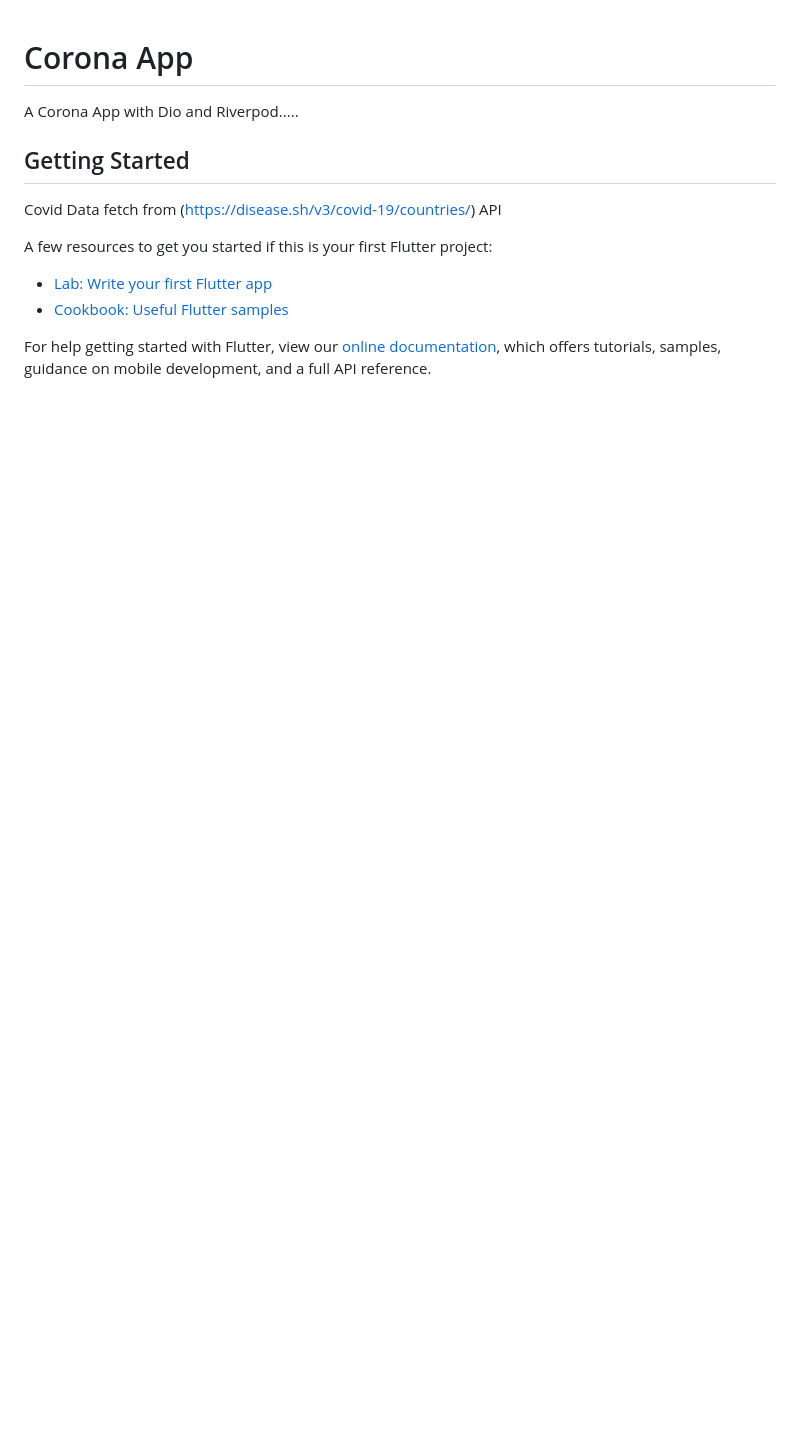
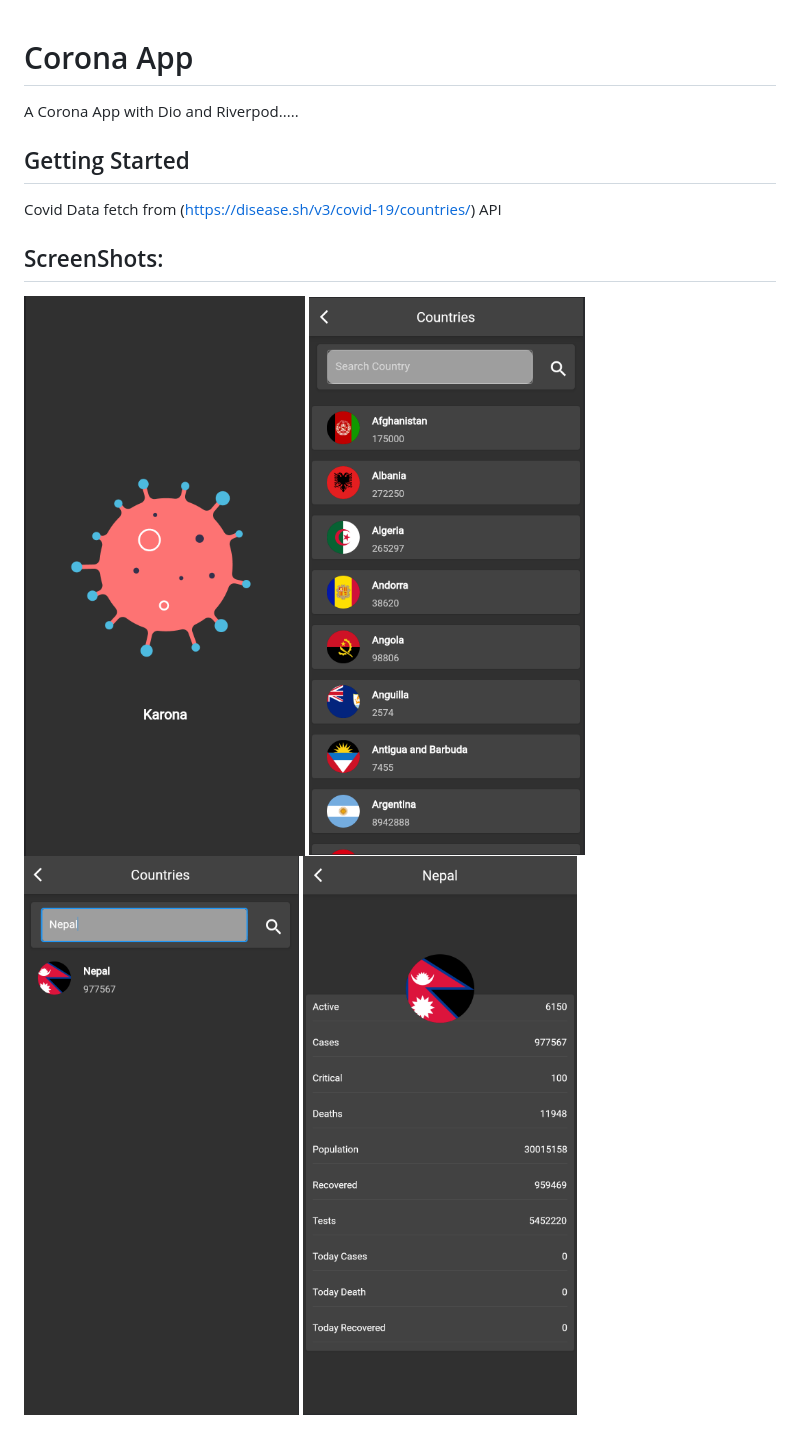
Before and after one commit to Rk-Thakur/flutter_project, a Markdown page: README.md, the part around the change. Rendered like a GitHub page; pictures changed too: assets/images/first.png (added), assets/images/fourth.png (added), assets/images/second.png (added); blank space fills up the shorter version.

Commit message:
Read.md

```diff
--- a/README.md
+++ b/README.md
@@ -6,11 +6,9 @@ A Corona App with Dio and Riverpod.....
 
 Covid Data fetch from (https://disease.sh/v3/covid-19/countries/) API
 
-A few resources to get you started if this is your first Flutter project:
+## ScreenShots:
 
-- [Lab: Write your first Flutter app](https://flutter.dev/docs/get-started/codelab)
-- [Cookbook: Useful Flutter samples](https://flutter.dev/docs/cookbook)
-
-For help getting started with Flutter, view our
-[online documentation](https://flutter.dev/docs), which offers tutorials,
-samples, guidance on mobile development, and a full API reference.
+![alt text](assets/images/first.png)
+![alt text](assets/images/second.png)
+![alt text](assets/images/third.png)
+![alt text](assets/images/fourth.png)
```
